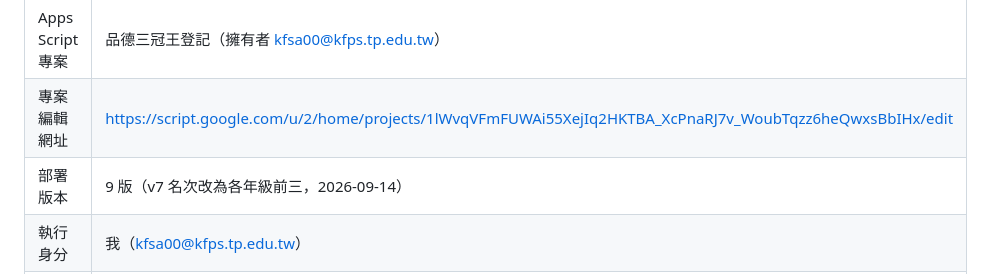
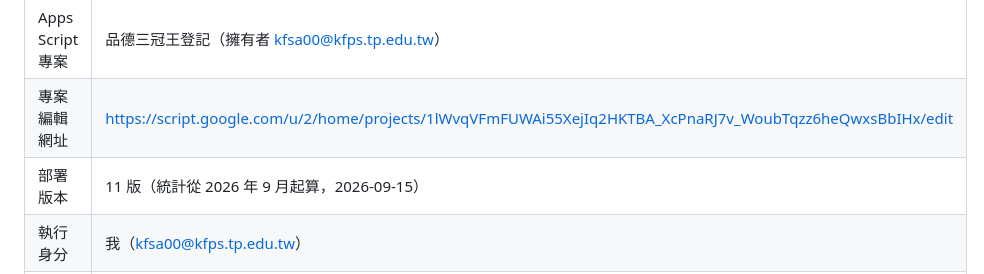
Before and after one commit to kfsa00-dot/pinde, a Markdown page: 部署說明.md, the part around the change. Drawn GitHub-style.

Commit message:
文件：統計起算日與版本
Co-Authored-By: Claude Opus 5 <noreply@anthropic.com>

```diff
--- a/部署說明.md
+++ b/部署說明.md
@@ -25,7 +25,7 @@ https://script.google.com/a/macros/kfps.tp.edu.tw/s/AKfycbztbx8xFACbO9xYDYq4spsS
 |---|---|
 | Apps Script 專案 | 品德三冠王登記（擁有者 kfsa00@kfps.tp.edu.tw） |
 | 專案編輯網址 | https://script.google.com/u/2/home/projects/1lWvqVFmFUWAi55XejIq2HKTBA_XcPnaRJ7v_WoubTqzz6heQwxsBbIHx/edit |
-| 部署版本 | 9 版（v7 名次改為各年級前三，2026-09-14） |
+| 部署版本 | 11 版（統計從 2026 年 9 月起算，2026-09-15） |
 | 執行身分 | 我（kfsa00@kfps.tp.edu.tw） |
 | 誰可以存取 | 臺北市信義區光復國民小學中的所有使用者 |
 | 已授權範圍 | Google 試算表、Google 雲端硬碟中的表單 |
```
Also changed, not shown: README.md (+1 -0 lines).
